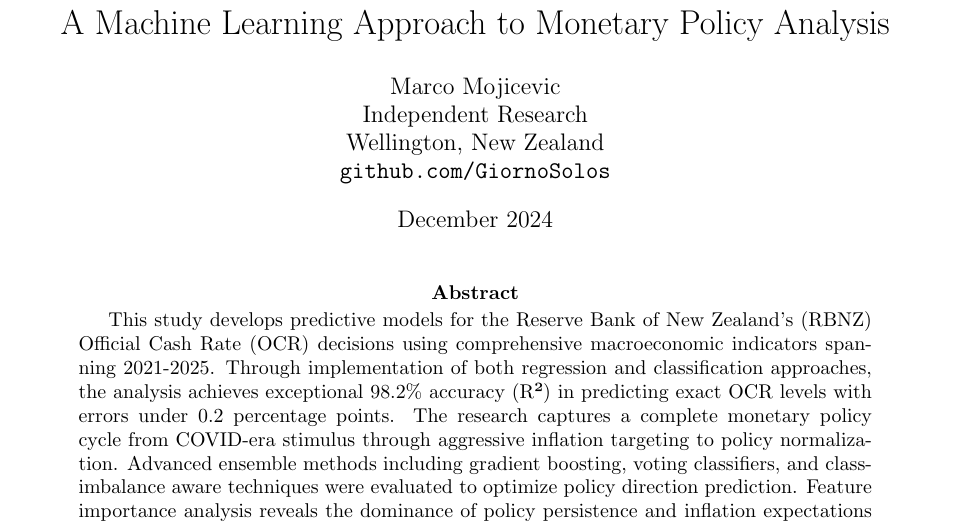
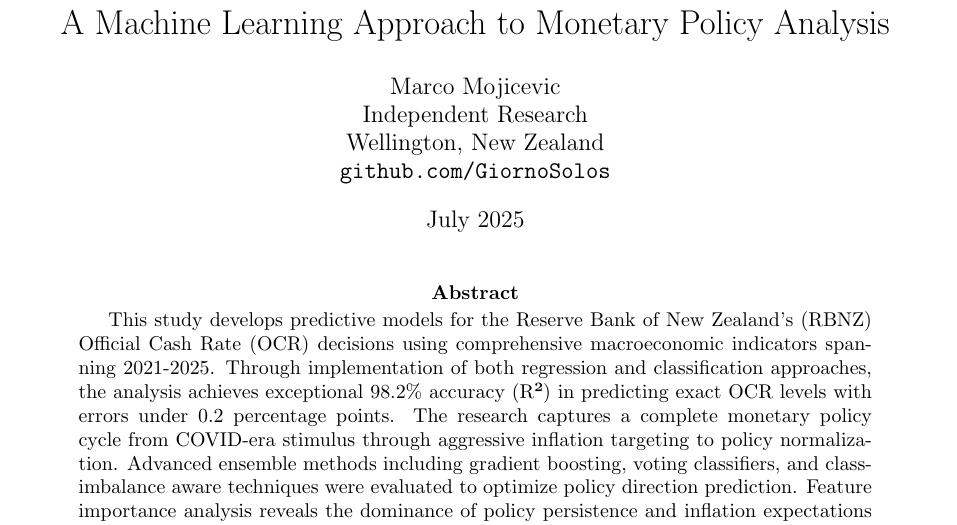
Before and after one commit to GiornoSolos/NZ-Economic-Indicators, a LaTeX paper (EconomicPredictorReport.tex): part of page 1 of 12, cut so that both start at the same text. Compiled offline with pdfLaTeX.

Commit message:
Update EconomicPredictorReport.tex

```diff
--- a/EconomicPredictorReport.tex
+++ b/EconomicPredictorReport.tex
@@ -15,7 +15,7 @@
 	Independent Research \\
 	Wellington, New Zealand \\
 	\texttt{github.com/GiornoSolos}}
-\date{December 2024}
+\date{July 2025}
 
 \begin{document}
 
```
Also changed, not shown: EconomicPredictorReport.tex (1 more changed lines).
